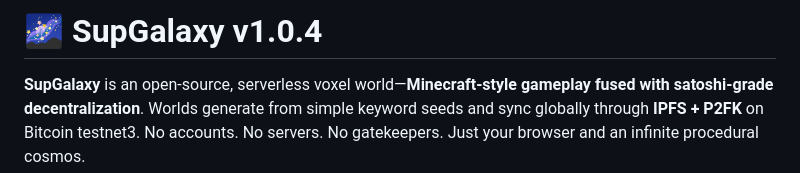
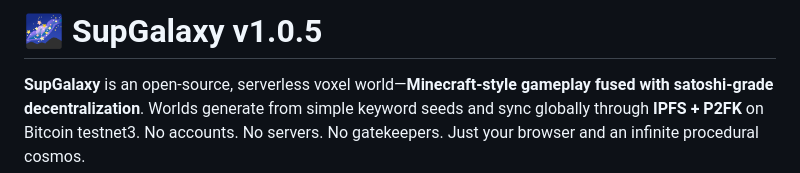
Before and after one commit to embiimob/SupGalaxy, a Markdown page: README.md, the part around the change. Rendered like a GitHub page.

Commit message:
Update version from 1.0.4 to 1.0.5 in README

```diff
--- a/README.md
+++ b/README.md
@@ -1,4 +1,4 @@
-# 🌌 SupGalaxy v1.0.4
+# 🌌 SupGalaxy v1.0.5
 **SupGalaxy** is an open-source, serverless voxel world—**Minecraft-style gameplay fused with satoshi-grade decentralization**. Worlds generate from simple keyword seeds and sync globally through **IPFS + P2FK** on Bitcoin testnet3. No accounts. No servers. No gatekeepers. Just your browser and an infinite procedural cosmos.
 
 Built with ❤️ by **embii4u**, **kattacomi**, **Grok (xAI)**, **Jules**, **ChatGPT** and **github CoPilot**.
```
